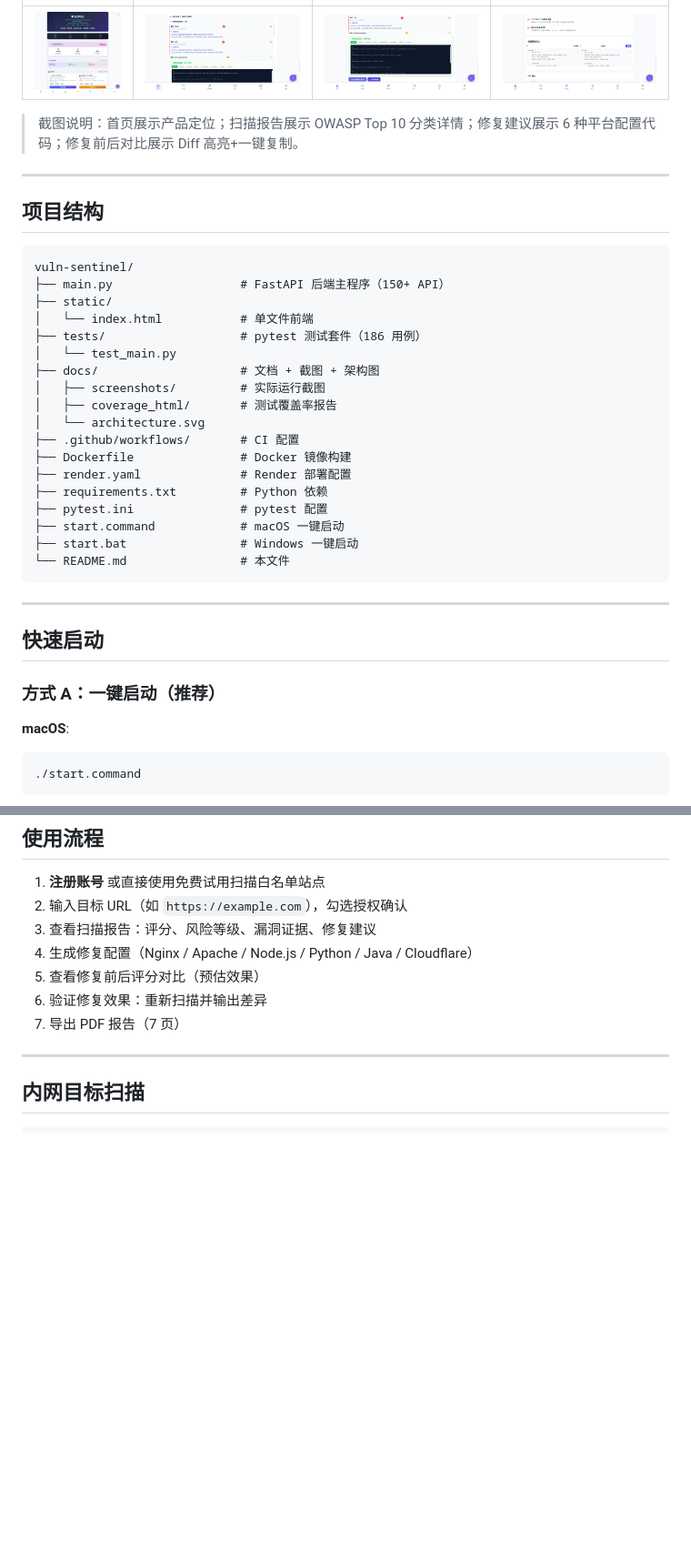
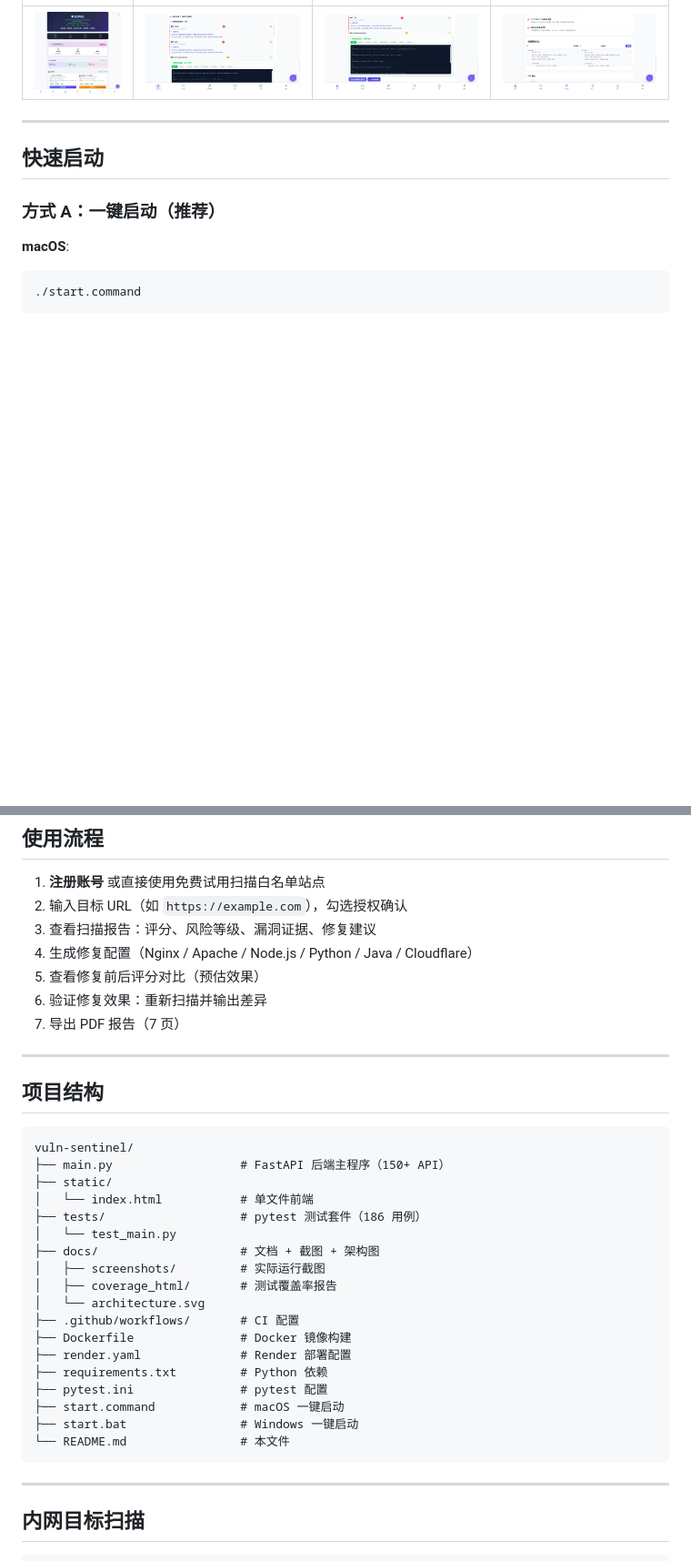
Before and after one commit to tomjoy248-crypto/vuln-sentinel, a Markdown page: README.md, 2 parts joined by grey strips. Shown at 91% size. GitHub-like rendering; blank space fills up the shorter version.

````diff
--- a/README.md
+++ b/README.md
@@ -59,32 +78,5 @@
 |:---:|:---:|:---:|:---:|
 | ![首页](docs/screenshots/finals/01-home.png) | ![报告](docs/screenshots/finals/03-findings-detail.png) | ![修复](docs/screenshots/finals/04-findings-and-fix.png) | ![对比](docs/screenshots/finals/08-fix-compare.png) |
-
-> 截图说明：首页展示产品定位；扫描报告展示 OWASP Top 10 分类详情；修复建议展示 6 种平台配置代码；修复前后对比展示 Diff 高亮+一键复制。
-
----
-
-## 项目结构
-
-```
-vuln-sentinel/
-├── main.py                  # FastAPI 后端主程序（150+ API）
-├── static/
-│   └── index.html           # 单文件前端
-├── tests/                   # pytest 测试套件（186 用例）
-│   └── test_main.py
-├── docs/                    # 文档 + 截图 + 架构图
-│   ├── screenshots/         # 实际运行截图
-│   ├── coverage_html/       # 测试覆盖率报告
-│   └── architecture.svg
-├── .github/workflows/       # CI 配置
-├── Dockerfile               # Docker 镜像构建
-├── render.yaml              # Render 部署配置
-├── requirements.txt         # Python 依赖
-├── pytest.ini               # pytest 配置
-├── start.command            # macOS 一键启动
-├── start.bat                # Windows 一键启动
-└── README.md                # 本文件
-```
 
 ---
 
@@ -138,6 +130,31 @@ docker run -p 8000:8000 vulnsentinel:v11-s
 5. 查看修复前后评分对比（预估效果）
 6. 验证修复效果：重新扫描并输出差异
 7. 导出 PDF 报告（7 页）
+
+---
+
+## 项目结构
+
+```
+vuln-sentinel/
+├── main.py                  # FastAPI 后端主程序（150+ API）
+├── static/
+│   └── index.html           # 单文件前端
+├── tests/                   # pytest 测试套件（186 用例）
+│   └── test_main.py
+├── docs/                    # 文档 + 截图 + 架构图
+│   ├── screenshots/         # 实际运行截图
+│   ├── coverage_html/       # 测试覆盖率报告
+│   └── architecture.svg
+├── .github/workflows/       # CI 配置
+├── Dockerfile               # Docker 镜像构建
+├── render.yaml              # Render 部署配置
+├── requirements.txt         # Python 依赖
+├── pytest.ini               # pytest 配置
+├── start.command            # macOS 一键启动
+├── start.bat                # Windows 一键启动
+└── README.md                # 本文件
+```
 
 ---
 
````
Also changed, not shown: other parts of README.md (+53 -33 lines).
